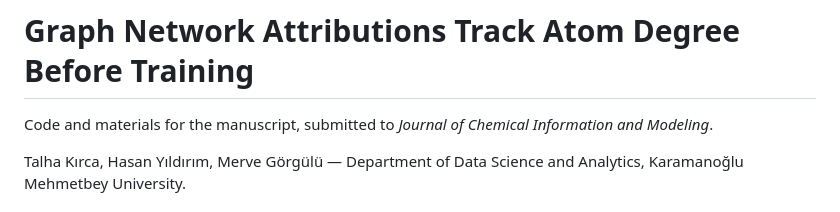
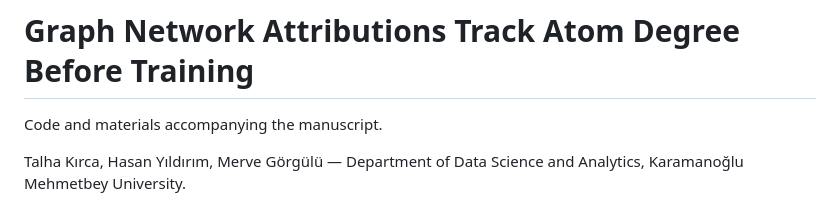
Before and after one commit to tkirca95/graph-network-attributions-track-atom-degree, a Markdown page: README.md, the part around the change. GitHub-like rendering.

```diff
--- a/README.md
+++ b/README.md
@@ -1,7 +1,6 @@
 # Graph Network Attributions Track Atom Degree Before Training
 
-Code and materials for the manuscript, submitted to *Journal of Chemical Information and
-Modeling*.
+Code and materials accompanying the manuscript.
 
 Talha Kırca, Hasan Yıldırım, Merve Görgülü — Department of Data Science and Analytics,
 Karamanoğlu Mehmetbey University.
```
